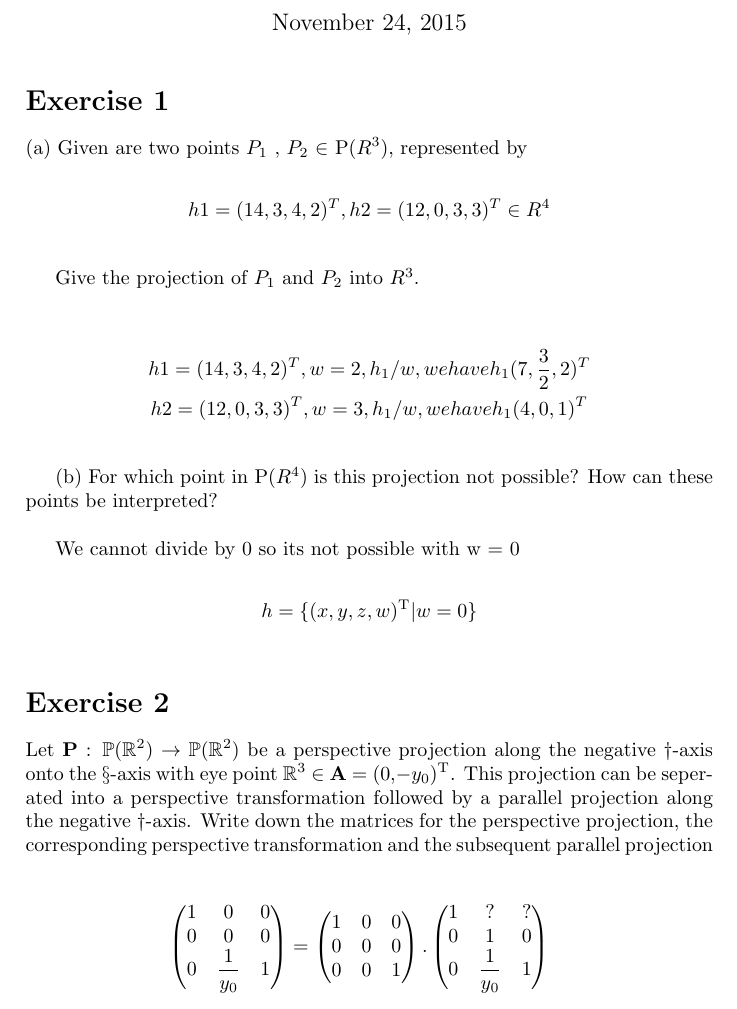
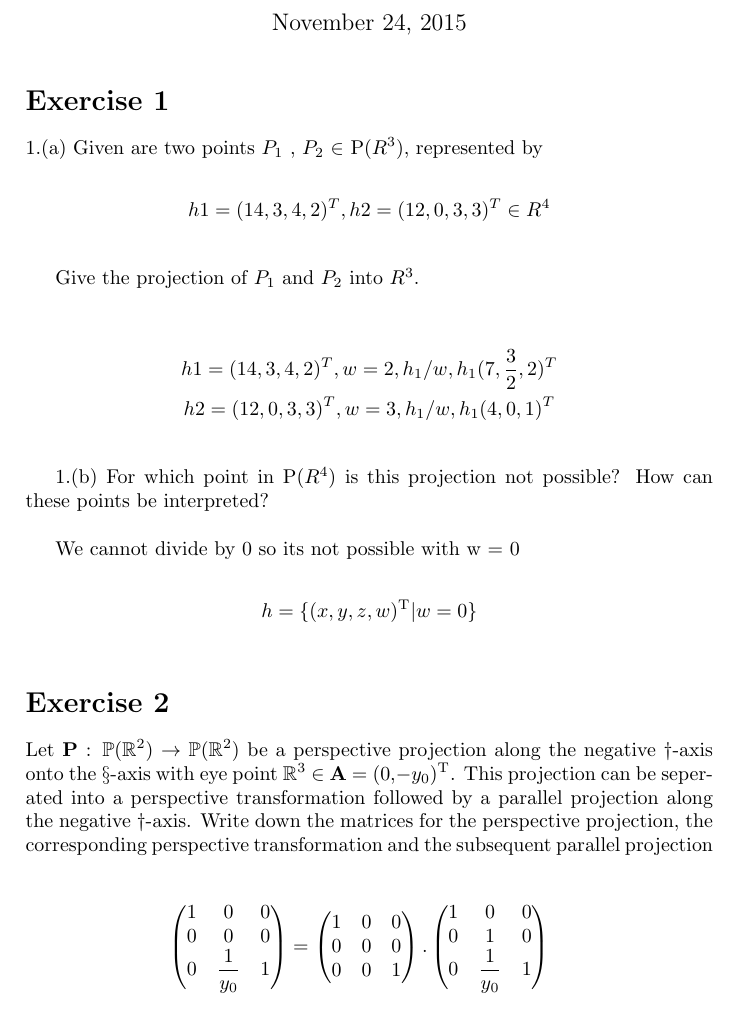
Before and after one commit to UkiMiawz/introduction-computer-graphic, a LaTeX problem sheet (exercise-3/Theoritical 3.tex): part of the page, cut so that both start at the same text. Compiled offline with pdfLaTeX.

Commit message:
Fix typos

```diff
--- a/exercise-3/Theoritical 3.tex
+++ b/exercise-3/Theoritical 3.tex
@@ -19,7 +19,7 @@
 \maketitle
 \section*{Exercise 1}
 
-(a) Given are two points $P_1$ , $P_2$ $\in$ P($R^{3}$), represented by
+1.(a) Given are two points $P_1$ , $P_2$ $\in$ P($R^{3}$), represented by
 
 \begin{gather*}
 h1 = (14,3,4,2)^{T} , h2=(12,0,3,3)^{T} \in R^{4}  \\
@@ -28,11 +28,11 @@ h1 = (14,3,4,2)^{T} , h2=(12,0,3,3)^{T} \in R^{4}  \\
 Give the projection of $P_1$ and $P_2$ into $R^{3}$. \\
 
 \begin{gather*}
-h1 = (14,3,4,2)^{T} ,  w=2 , h_1/w, we have h_1(7,\dfrac{3}{2},2)^{T}\\
-h2 = (12,0,3,3)^{T} ,  w=3 , h_1/w, we have h_1(4,0,1)^{T}\\
+h1 = (14,3,4,2)^{T} ,  w=2 , h_1/w, h_1(7,\dfrac{3}{2},2)^{T}\\
+h2 = (12,0,3,3)^{T} ,  w=3 , h_1/w, h_1(4,0,1)^{T}\\
 \end{gather*}
 
-(b) For which point in P($R^{4}$) is this projection not possible? How can these points be interpreted?\\
+1.(b) For which point in P($R^{4}$) is this projection not possible? How can these points be interpreted?\\
 
 We cannot divide by 0 so its not possible with w = 0 \\
 \begin{gather*}
@@ -58,7 +58,7 @@ Let $\mathbf{P}$ : $\mathbb{P}$($\mathbb{R}^{2}$)  $\rightarrow$ $\mathbb{P}$($\
     0 & 0 & 1  \\
   \end{pmatrix}.
   \begin{pmatrix}
-     1 & ? & ?  \\
+     1 & 0 & 0  \\
     0 & 1 & 0 \\
     0 & \dfrac{1}{y_0} & 1  \\
   \end{pmatrix}
```
Also changed, not shown: exercise-3/Theoritical 3.pdf.
